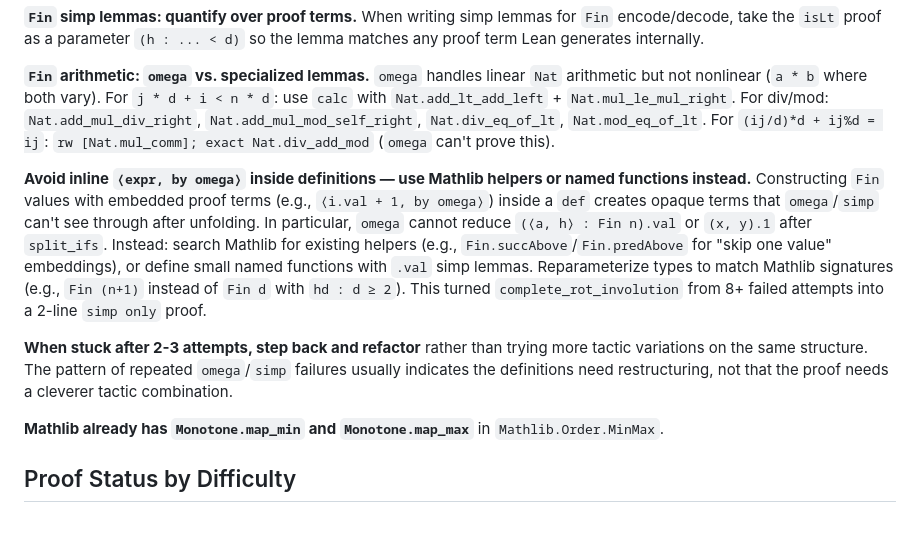
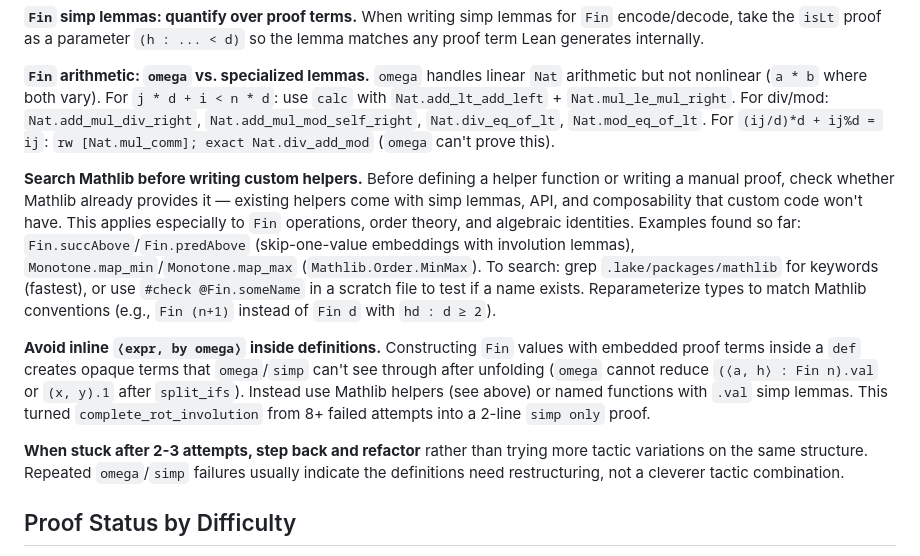
Before and after one commit to girving/aks, a Markdown page: CLAUDE.md, the part around the change. Rendered like a GitHub page; blank space fills up the shorter version.

Commit message:
Refactor CLAUDE.md: generalize "search Mathlib first" lesson
Elevate from specific Fin.mk advice to a general principle: always
check Mathlib before writing custom helpers. Add search guidance
(grep .lake/packages/mathlib, #check in scratch file).

Co-Authored-By: Claude Opus 4.6 <noreply@anthropic.com>

```diff
--- a/CLAUDE.md
+++ b/CLAUDE.md
@@ -80,11 +80,11 @@ After completing each proof, reflect on what worked and what didn't. If there's
 
 **`Fin` arithmetic: `omega` vs. specialized lemmas.** `omega` handles linear `Nat` arithmetic but not nonlinear (`a * b` where both vary). For `j * d + i < n * d`: use `calc` with `Nat.add_lt_add_left` + `Nat.mul_le_mul_right`. For div/mod: `Nat.add_mul_div_right`, `Nat.add_mul_mod_self_right`, `Nat.div_eq_of_lt`, `Nat.mod_eq_of_lt`. For `(ij/d)*d + ij%d = ij`: `rw [Nat.mul_comm]; exact Nat.div_add_mod` (`omega` can't prove this).
 
-**Avoid inline `⟨expr, by omega⟩` inside definitions — use Mathlib helpers or named functions instead.** Constructing `Fin` values with embedded proof terms (e.g., `⟨i.val + 1, by omega⟩`) inside a `def` creates opaque terms that `omega`/`simp` can't see through after unfolding. In particular, `omega` cannot reduce `(⟨a, h⟩ : Fin n).val` or `(x, y).1` after `split_ifs`. Instead: search Mathlib for existing helpers (e.g., `Fin.succAbove`/`Fin.predAbove` for "skip one value" embeddings), or define small named functions with `.val` simp lemmas. Reparameterize types to match Mathlib signatures (e.g., `Fin (n+1)` instead of `Fin d` with `hd : d ≥ 2`). This turned `complete_rot_involution` from 8+ failed attempts into a 2-line `simp only` proof.
+**Search Mathlib before writing custom helpers.** Before defining a helper function or writing a manual proof, check whether Mathlib already provides it — existing helpers come with simp lemmas, API, and composability that custom code won't have. This applies especially to `Fin` operations, order theory, and algebraic identities. Examples found so far: `Fin.succAbove`/`Fin.predAbove` (skip-one-value embeddings with involution lemmas), `Monotone.map_min`/`Monotone.map_max` (`Mathlib.Order.MinMax`). To search: grep `.lake/packages/mathlib` for keywords (fastest), or use `#check @Fin.someName` in a scratch file to test if a name exists. Reparameterize types to match Mathlib conventions (e.g., `Fin (n+1)` instead of `Fin d` with `hd : d ≥ 2`).
 
-**When stuck after 2-3 attempts, step back and refactor** rather than trying more tactic variations on the same structure. The pattern of repeated `omega`/`simp` failures usually indicates the definitions need restructuring, not that the proof needs a cleverer tactic combination.
+**Avoid inline `⟨expr, by omega⟩` inside definitions.** Constructing `Fin` values with embedded proof terms inside a `def` creates opaque terms that `omega`/`simp` can't see through after unfolding (`omega` cannot reduce `(⟨a, h⟩ : Fin n).val` or `(x, y).1` after `split_ifs`). Instead use Mathlib helpers (see above) or named functions with `.val` simp lemmas. This turned `complete_rot_involution` from 8+ failed attempts into a 2-line `simp only` proof.
 
-**Mathlib already has `Monotone.map_min` and `Monotone.map_max`** in `Mathlib.Order.MinMax`.
+**When stuck after 2-3 attempts, step back and refactor** rather than trying more tactic variations on the same structure. Repeated `omega`/`simp` failures usually indicate the definitions need restructuring, not a cleverer tactic combination.
 
 ## Proof Status by Difficulty
 
```
